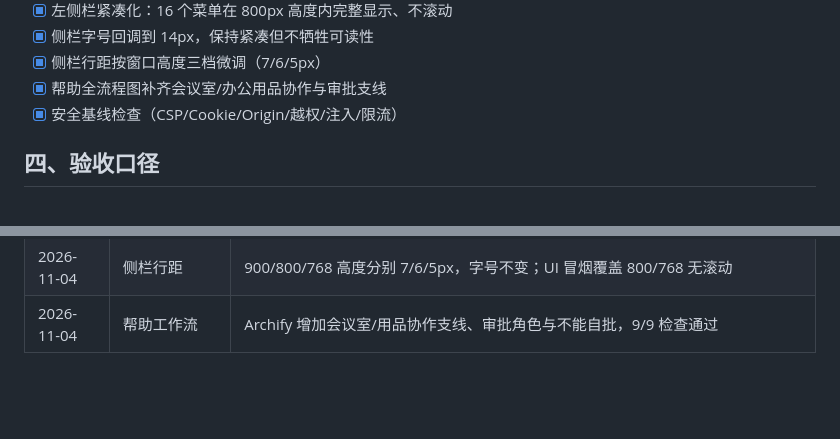
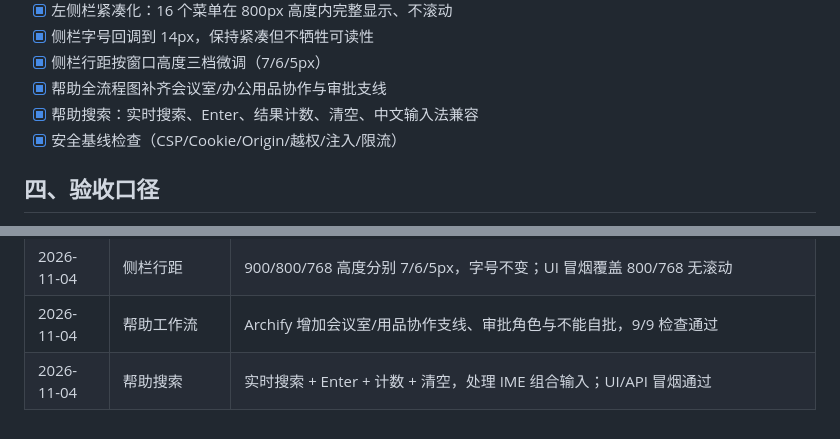
Before and after one commit to dgjin/pmo-program-console, a Markdown page: docs/implementation-plan.md, 2 parts joined by grey strips. Rendered like a GitHub page; blank space fills up the shorter version.

```diff
--- a/docs/implementation-plan.md
+++ b/docs/implementation-plan.md
@@ -73,6 +73,7 @@
 - [x] 侧栏字号回调到 14px，保持紧凑但不牺牲可读性
 - [x] 侧栏行距按窗口高度三档微调（7/6/5px）
 - [x] 帮助全流程图补齐会议室/办公用品协作与审批支线
+- [x] 帮助搜索：实时搜索、Enter、结果计数、清空、中文输入法兼容
 - [x] 安全基线检查（CSP/Cookie/Origin/越权/注入/限流）
 
 ## 四、验收口径
@@ -147,3 +148,4 @@ P2 已完成组合评分、指标快照、Markdown 扩展、资源产能、Excel
 | 2026-11-04 | 侧栏字号 | 菜单字号回调 14px，800px 高度下仍无滚动；UI 冒烟校验字号与滚动 |
 | 2026-11-04 | 侧栏行距 | 900/800/768 高度分别 7/6/5px，字号不变；UI 冒烟覆盖 800/768 无滚动 |
 | 2026-11-04 | 帮助工作流 | Archify 增加会议室/用品协作支线、审批角色与不能自批，9/9 检查通过 |
+| 2026-11-04 | 帮助搜索 | 实时搜索 + Enter + 计数 + 清空，处理 IME 组合输入；UI/API 冒烟通过 |
```
Also changed, not shown: README.md (+1 -0 lines), docs/assessment.md (+9 -1 lines), docs/preview-help-search.jpg (added), 7 other files.
